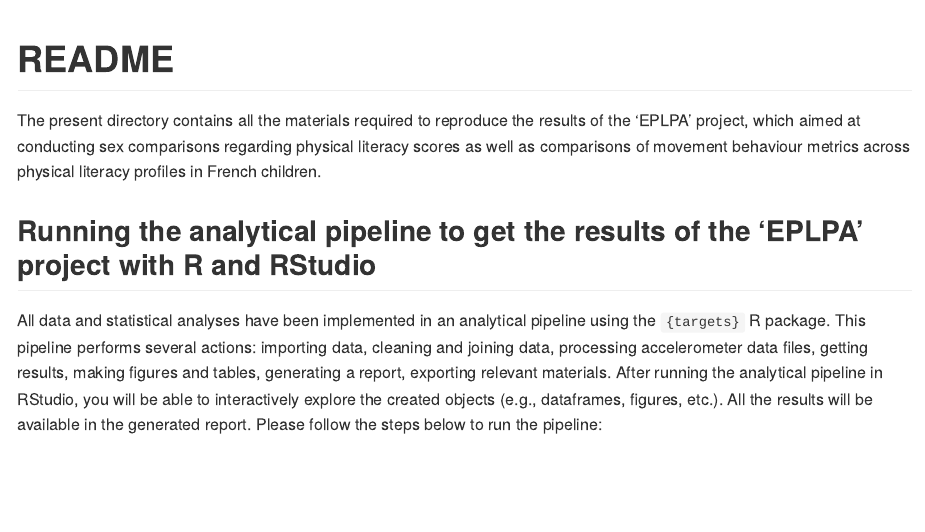
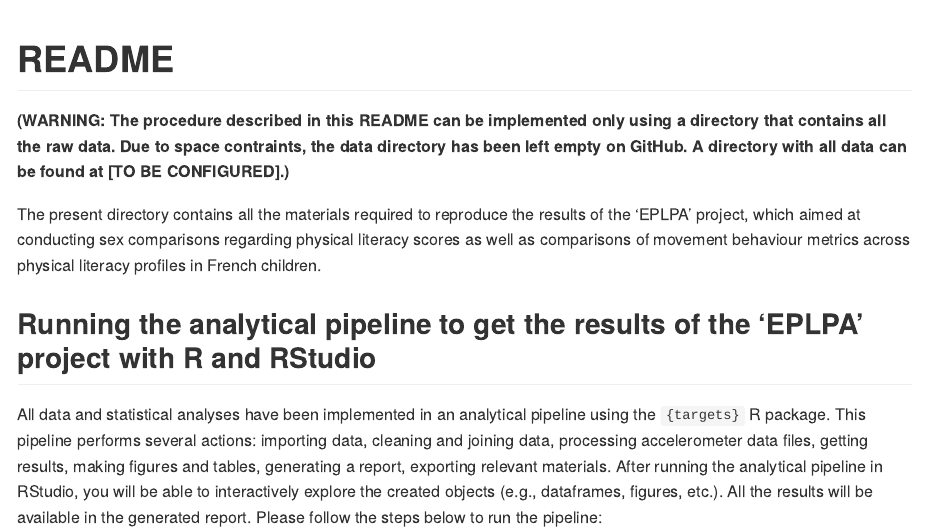
Before and after one commit to pydemull/EPLPA, an R Markdown document (README.Rmd): the page in a window 1100 px wide, from its top. Rendered offline with R 4.5, knitr and Pandoc, with nearby package versions.

Commit message:
maj README

````diff
--- a/README.Rmd
+++ b/README.Rmd
@@ -15,6 +15,8 @@ knitr::opts_chunk$set(
 ```
 
 # README
+
+**(WARNING: The procedure described in this README can be implemented only using a directory that contains all the raw data. Due to space contraints, the data directory has been left empty on GitHub. A directory with all  data can be found at [TO BE CONFIGURED].)**
 
 The present directory contains all the materials required to reproduce the results of the 'EPLPA' project, which aimed at conducting sex comparisons regarding physical literacy scores as well as comparisons of movement behaviour metrics across physical literacy profiles in French children.
 
````
